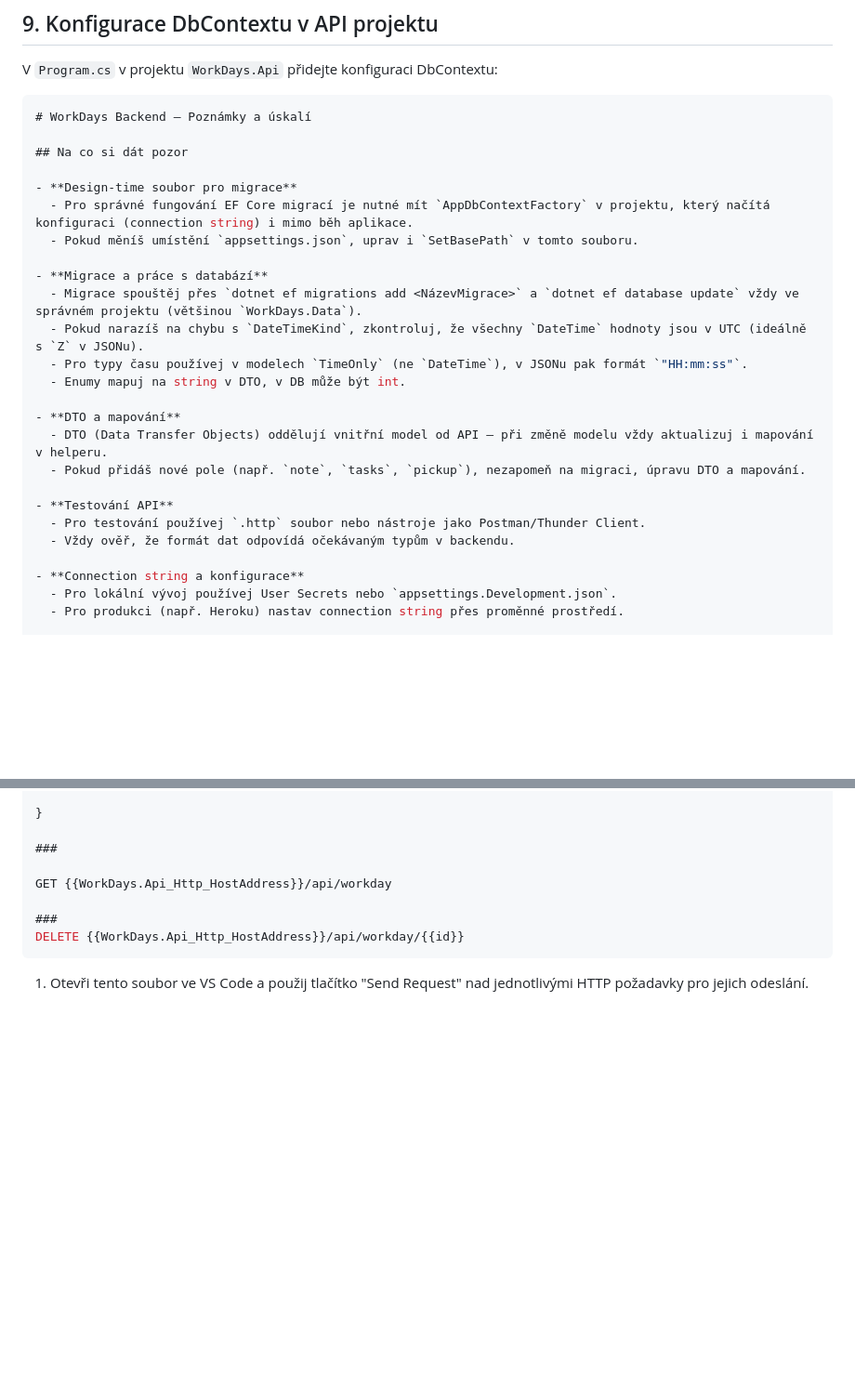
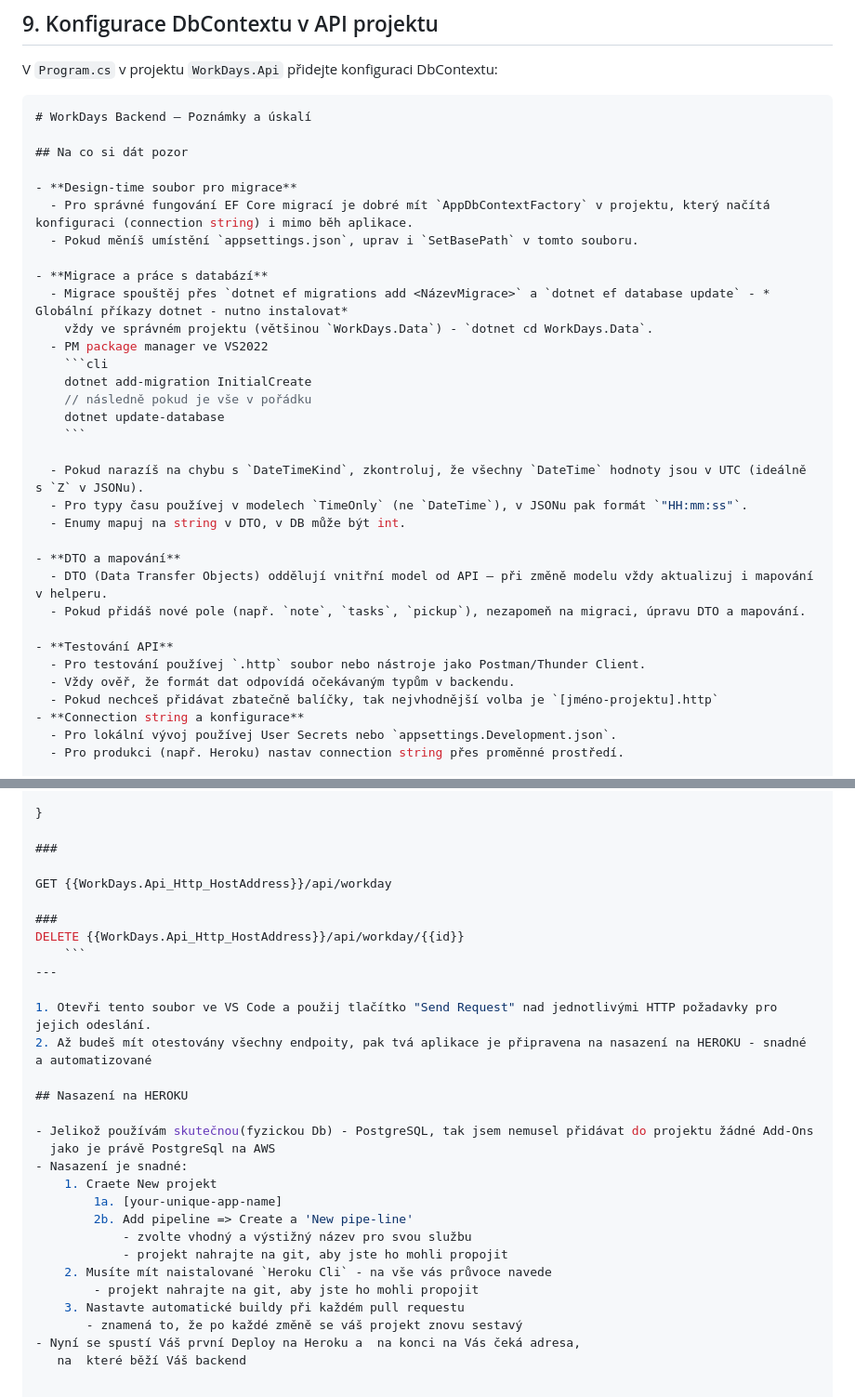
Before and after one commit to JaromirIhln/Heroku-space, a Markdown page: README.md, 2 parts joined by grey strips. Shown: that part at 93% size. Rendered like a GitHub page; blank space fills up the shorter version.

Commit message:
Revise README for EF Core and Heroku deployment

````diff
--- a/README.md
+++ b/README.md
@@ -119,11 +119,19 @@ V `Program.cs` v projektu `WorkDays.Api` přidejte konfiguraci DbContextu:
 ## Na co si dát pozor
 
 - **Design-time soubor pro migrace**
-  - Pro správné fungování EF Core migrací je nutné mít `AppDbContextFactory` v projektu, který načítá konfiguraci (connection string) i mimo běh aplikace.
+  - Pro správné fungování EF Core migrací je dobré mít `AppDbContextFactory` v projektu, který načítá konfiguraci (connection string) i mimo běh aplikace.
   - Pokud měníš umístění `appsettings.json`, uprav i `SetBasePath` v tomto souboru.
 
 - **Migrace a práce s databází**
-  - Migrace spouštěj přes `dotnet ef migrations add <NázevMigrace>` a `dotnet ef database update` vždy ve správném projektu (většinou `WorkDays.Data`).
+  - Migrace spouštěj přes `dotnet ef migrations add <NázevMigrace>` a `dotnet ef database update` - * Globální příkazy dotnet - nutno instalovat*
+    vždy ve správném projektu (většinou `WorkDays.Data`) - `dotnet cd WorkDays.Data`.
+  - PM package manager ve VS2022
+    ```cli
+    dotnet add-migration InitialCreate
+    // následně pokud je vše v pořádku
+    dotnet update-database
+    ```
+
   - Pokud narazíš na chybu s `DateTimeKind`, zkontroluj, že všechny `DateTime` hodnoty jsou v UTC (ideálně s `Z` v JSONu).
   - Pro typy času používej v modelech `TimeOnly` (ne `DateTime`), v JSONu pak formát `"HH:mm:ss"`.
   - Enumy mapuj na string v DTO, v DB může být int.
@@ -135,7 +143,7 @@ V `Program.cs` v projektu `WorkDays.Api` přidejte konfiguraci DbContextu:
 - **Testování API**
   - Pro testování používej `.http` soubor nebo nástroje jako Postman/Thunder Client.
   - Vždy ověř, že formát dat odpovídá očekávaným typům v backendu.
-
+  - Pokud nechceš přidávat zbatečně balíčky, tak nejvhodnější volba je `[jméno-projektu].http`
 - **Connection string a konfigurace**
   - Pro lokální vývoj používej User Secrets nebo `appsettings.Development.json`.
   - Pro produkci (např. Heroku) nastav connection string přes proměnné prostředí.
@@ -287,6 +295,25 @@ GET {{WorkDays.Api_Http_HostAddress}}/api/workday
 
 ###
 DELETE {{WorkDays.Api_Http_HostAddress}}/api/workday/{{id}}
-```
+    ```
+---
 
 1. Otevři tento soubor ve VS Code a použij tlačítko "Send Request" nad jednotlivými HTTP požadavky pro jejich odeslání.
+2. Až budeš mít otestovány všechny endpoity, pak tvá aplikace je připravena na nasazení na HEROKU - snadné a automatizované
+
+## Nasazení na HEROKU
+
+- Jelikož používám skutečnou(fyzickou Db) - PostgreSQL, tak jsem nemusel přidávat do projektu žádné Add-Ons
+  jako je právě PostgreSql na AWS
+- Nasazení je snadné:
+    1. Craete New projekt
+        1a. [your-unique-app-name]
+        2b. Add pipeline => Create a 'New pipe-line'
+            - zvolte vhodný a výstižný název pro svou službu
+            - projekt nahrajte na git, aby jste ho mohli propojit
+    2. Musíte mít naistalované `Heroku Cli` - na vše vás průvoce navede
+        - projekt nahrajte na git, aby jste ho mohli propojit
+    3. Nastavte automatické buildy při každém pull requestu
+       - znamená to, že po každé změně se váš projekt znovu sestavý
+- Nyní se spustí Váš první Deploy na Heroku a  na konci na Vás čeká adresa,
+   na  které běží Váš backend
````
